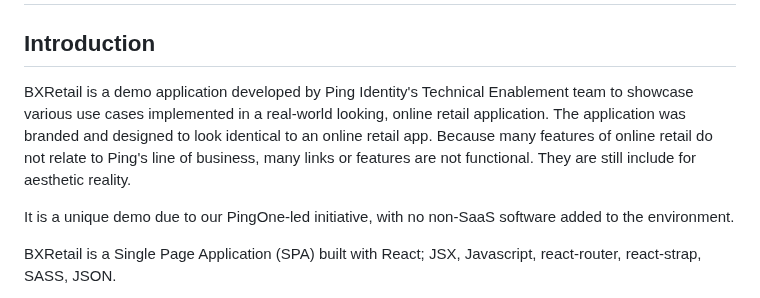
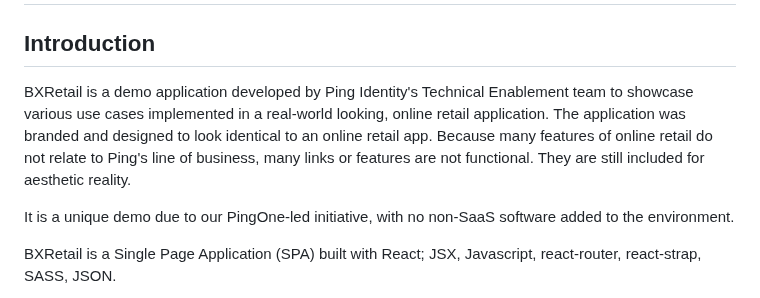
Before and after one commit to pingidentity-developers-experience/ping-p1-terraform-sample-apps, a Markdown page: BXRetail-Terraform-pkg/bxretail-sample-app/README.md, the part around the change. Rendered like a GitHub page.

Commit message:
Minor README typo

```diff
--- a/BXRetail-Terraform-pkg/bxretail-sample-app/README.md
+++ b/BXRetail-Terraform-pkg/bxretail-sample-app/README.md
@@ -1,7 +1,7 @@
 # BXRetail Sample App by PingIdentity Technical Enablement
 
 ## Introduction
-BXRetail is a demo application developed by Ping Identity's Technical Enablement team to showcase various use cases implemented in a real-world looking, online retail application. The application was branded and designed to look identical to an online retail app. Because many features of online retail do not relate to Ping's line of business, many links or features are not functional. They are still include for aesthetic reality.
+BXRetail is a demo application developed by Ping Identity's Technical Enablement team to showcase various use cases implemented in a real-world looking, online retail application. The application was branded and designed to look identical to an online retail app. Because many features of online retail do not relate to Ping's line of business, many links or features are not functional. They are still included for aesthetic reality.
 
 It is a unique demo due to our PingOne-led initiative, with no non-SaaS software added to the environment.
 
```
